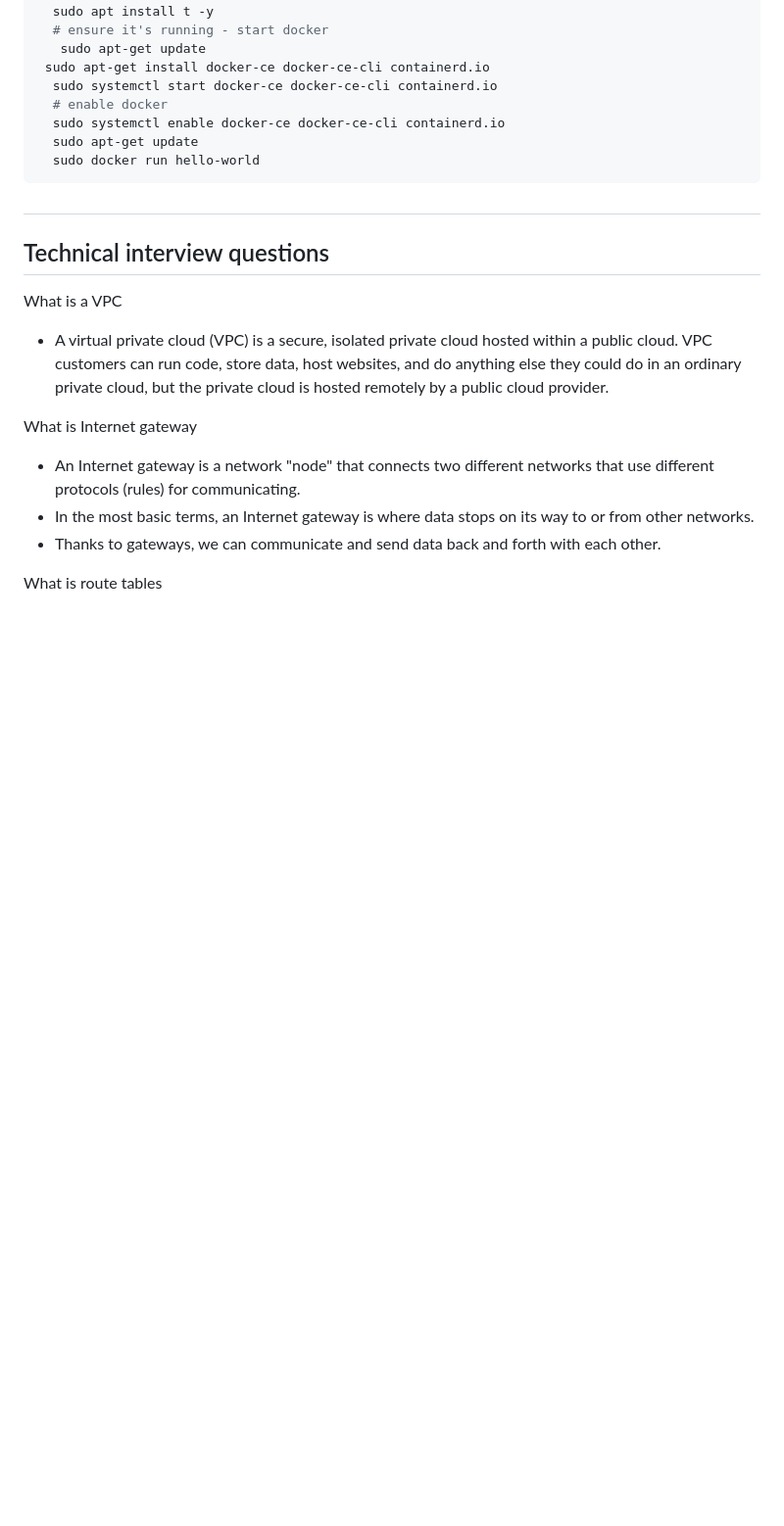
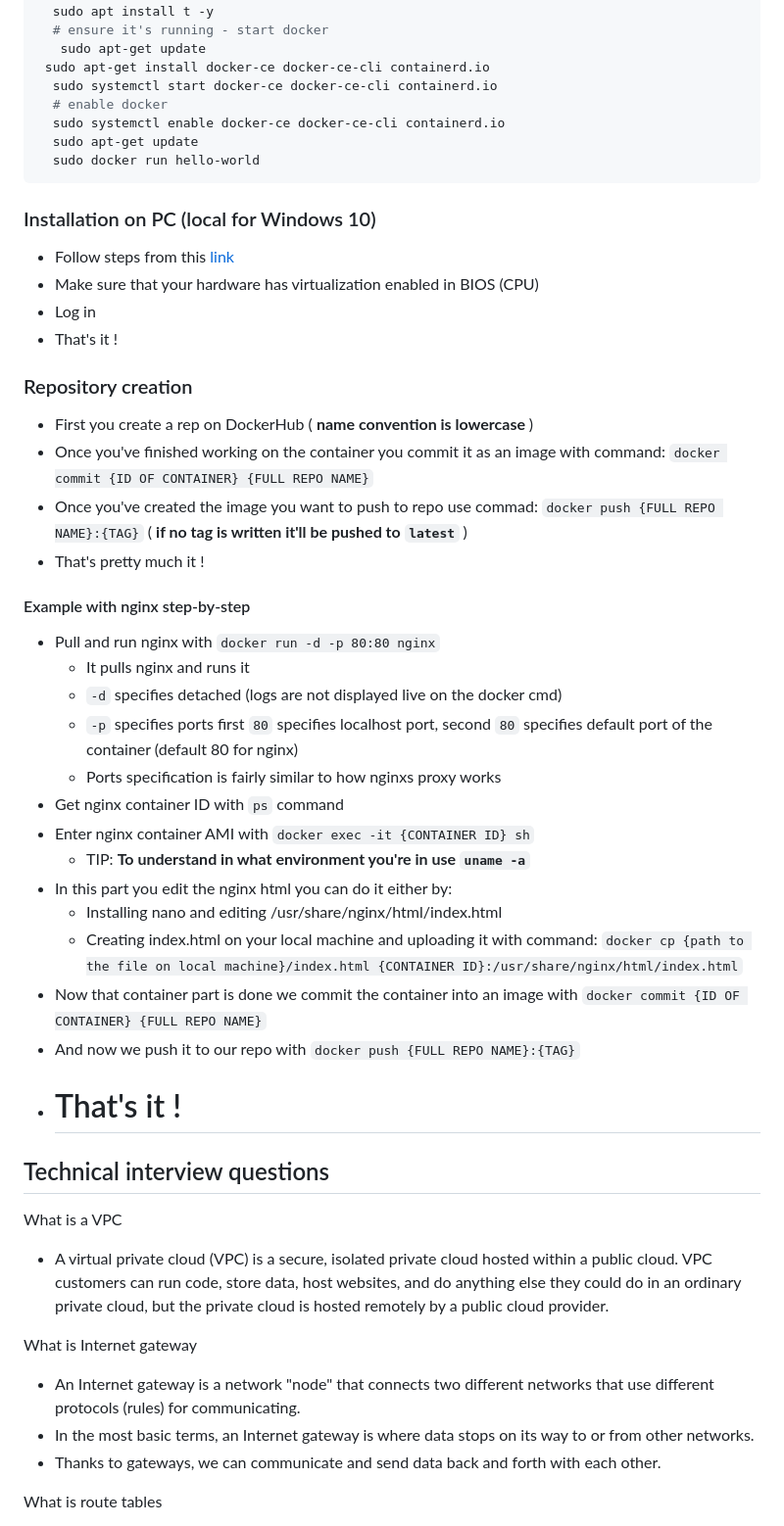
Before and after one commit to BoroBongo/105_SRE_Cloud_computing_AWS, a Markdown page: README.md, the part around the change printed below. Shown: that part at 98% size. Rendered like a GitHub page; blank space fills up the shorter version.

````diff
--- a/README.md
+++ b/README.md
@@ -373,7 +391,37 @@ NGINX is open source software for web serving, reverse proxying, caching, load b
   sudo docker run hello-world
 ```
 
-#
+### Installation on PC (local for Windows 10)
+
+- Follow steps from this [link](https://hub.docker.com/editions/community/docker-ce-desktop-windows)
+- Make sure that your hardware has virtualization enabled in BIOS (CPU)
+- Log in
+- That's it !
+
+### Repository creation
+
+- First you create a rep on DockerHub ( <b> name convention is lowercase </b>)
+- Once you've finished working on the container you commit it as an image with command: `docker commit {ID OF CONTAINER} {FULL REPO NAME}`
+- Once you've created the image you want to push to repo use commad: `docker push {FULL REPO NAME}:{TAG}` ( <b> if no tag is written it'll be pushed to `latest` </b>)
+- That's pretty much it !
+
+#### Example with nginx step-by-step
+
+- Pull and run nginx with `docker run -d -p 80:80 nginx`
+  - It pulls nginx and runs it
+  - `-d` specifies detached (logs are not displayed live on the docker cmd)
+  - `-p` specifies ports first `80` specifies localhost port, second `80` specifies default port of the container (default 80 for nginx)
+  - Ports specification is fairly similar to how nginxs proxy works
+- Get nginx container ID with `ps` command
+- Enter nginx container AMI with `docker exec -it {CONTAINER ID} sh`
+  - TIP: <b> To understand in what environment you're in use `uname -a` </b>
+- In this part you edit the nginx html you can do it either by:
+  - Installing nano and editing /usr/share/nginx/html/index.html
+  - Creating index.html on your local machine and uploading it with command: `docker cp {path to the file on local machine}/index.html {CONTAINER ID}:/usr/share/nginx/html/index.html`
+- Now that container part is done we commit the container into an image with `docker commit {ID OF CONTAINER} {FULL REPO NAME}`
+- And now we push it to our repo with `docker push {FULL REPO NAME}:{TAG}`
+- <h1> That's it ! </h1>
+
 ## Technical interview questions
 
 What is a VPC
````
Also changed, not shown: other parts of README.md (+18 -0 lines), S3Diagram.png, 1 other file.
